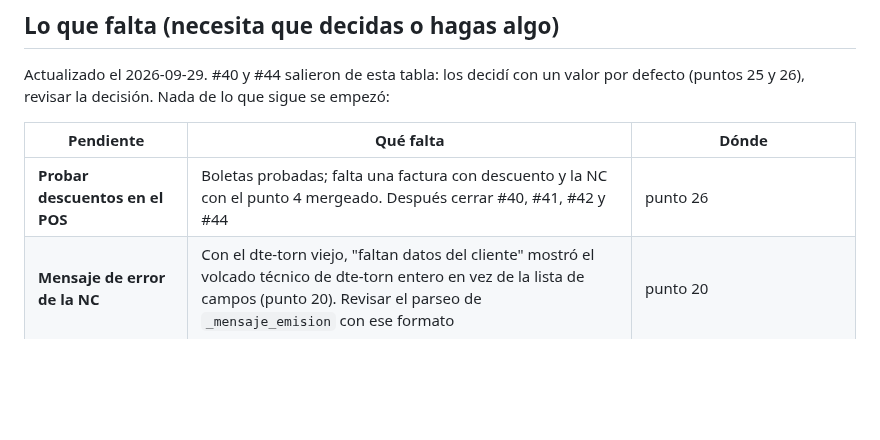
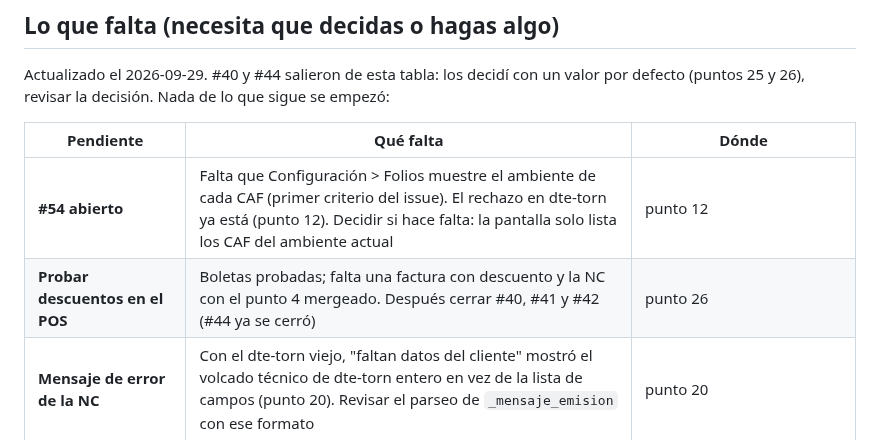
Before and after one commit to AstralMoonlight/torn, a Markdown page: tasks/checklist.md, the part around the change. GitHub-like rendering; blank space fills up the shorter version.

Commit message:
docs(tasks): issues cerrados y lo que le falta a #54
Co-Authored-By: Claude Opus 5.5 <noreply@anthropic.com>

```diff
--- a/tasks/checklist.md
+++ b/tasks/checklist.md
@@ -371,7 +371,8 @@ Actualizado el 2026-09-29. #40 y #44 salieron de esta tabla: los decidí con un
 
 | Pendiente | Qué falta | Dónde |
 |---|---|---|
-| **Probar descuentos en el POS** | Boletas probadas; falta una factura con descuento y la NC con el punto 4 mergeado. Después cerrar #40, #41, #42 y #44 | punto 26 |
+| **#54 abierto** | Falta que Configuración > Folios muestre el ambiente de cada CAF (primer criterio del issue). El rechazo en dte-torn ya está (punto 12). Decidir si hace falta: la pantalla solo lista los CAF del ambiente actual | punto 12 |
+| **Probar descuentos en el POS** | Boletas probadas; falta una factura con descuento y la NC con el punto 4 mergeado. Después cerrar #40, #41 y #42 (#44 ya se cerró) | punto 26 |
 | **Mensaje de error de la NC** | Con el dte-torn viejo, "faltan datos del cliente" mostró el volcado técnico de dte-torn entero en vez de la lista de campos (punto 20). Revisar el parseo de `_mensaje_emision` con ese formato | punto 20 |
 | **0.2 alertas por correo** | Desde qué casilla salen y dónde corre el revisor | `lanzamiento.md` 0.2 |
 | **Intercambio** (#56) | Qué correo del cliente se usa; probar SMTP/IMAP con la contraseña de `xml@distribuidorajcb.cl` | `intercambio.md` |
```
